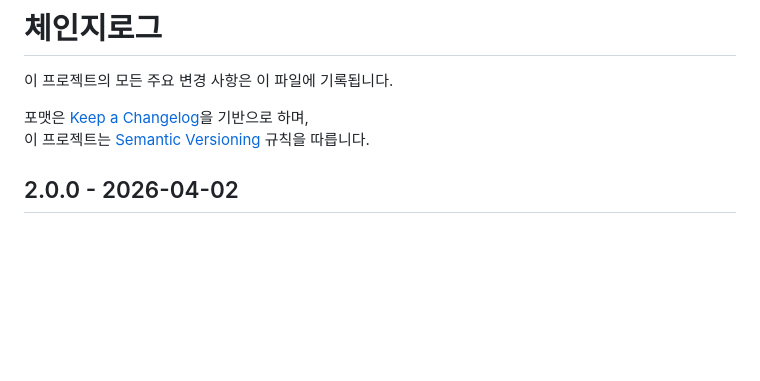
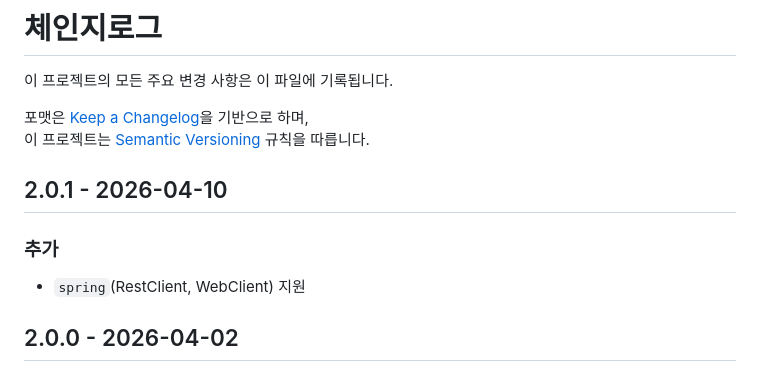
Before and after one commit to mrjimin/Keis, a Markdown page: CHANGELOG.md, the part around the change. GitHub-like rendering; blank space fills up the shorter version.

```diff
--- a/CHANGELOG.md
+++ b/CHANGELOG.md
@@ -4,6 +4,11 @@
 
 포맷은 [Keep a Changelog](https://keepachangelog.com/en/1.1.0/)을 기반으로 하며,
 이 프로젝트는 [Semantic Versioning](https://semver.org/spec/v2.0.0.html) 규칙을 따릅니다.
+
+## 2.0.1 - 2026-04-10
+
+### 추가
+- `spring`(RestClient, WebClient) 지원
 
 ## 2.0.0 - 2026-04-02
 
```
Also changed, not shown: README.md (+2 -1 lines).
